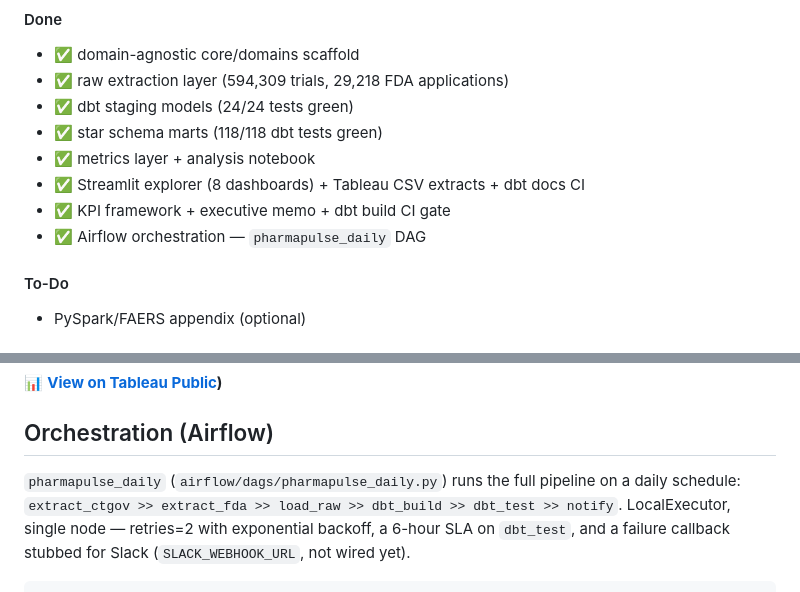
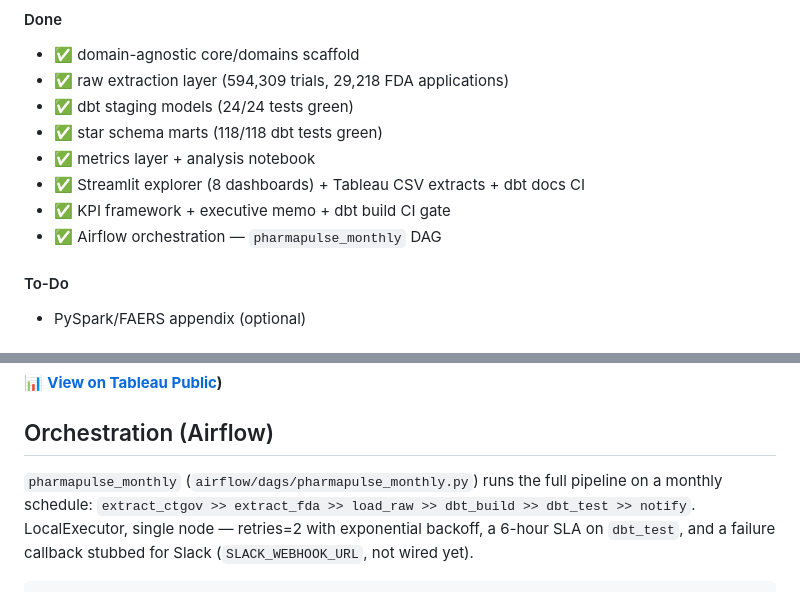
Before and after one commit to shubhamkragrawal/pharmpulse, a Markdown page: README.md, 2 parts joined by grey strips. Rendered like a GitHub page.

```diff
--- a/README.md
+++ b/README.md
@@ -27,7 +27,7 @@ star schema, and serves as the data foundation for a
 - ✅ metrics layer + analysis notebook
 - ✅ Streamlit explorer (8 dashboards) + Tableau CSV extracts + dbt docs CI
 - ✅ KPI framework + executive memo + dbt build CI gate
-- ✅ Airflow orchestration — `pharmapulse_daily` DAG
+- ✅ Airflow orchestration — `pharmapulse_monthly` DAG
 
 #### To-Do
 
@@ -118,8 +118,8 @@ for the full data-quality context.
 
 ## Orchestration (Airflow)
 
-`pharmapulse_daily` (`airflow/dags/pharmapulse_daily.py`) runs the full
-pipeline on a daily schedule: `extract_ctgov >> extract_fda >> load_raw >>
+`pharmapulse_monthly` (`airflow/dags/pharmapulse_monthly.py`) runs the full
+pipeline on a monthly schedule: `extract_ctgov >> extract_fda >> load_raw >>
 dbt_build >> dbt_test >> notify`. LocalExecutor, single node — retries=2
 with exponential backoff, a 6-hour SLA on `dbt_test`, and a failure
 callback stubbed for Slack (`SLACK_WEBHOOK_URL`, not wired yet).
```
Also changed, not shown: other parts of README.md (+1 -1 lines).
